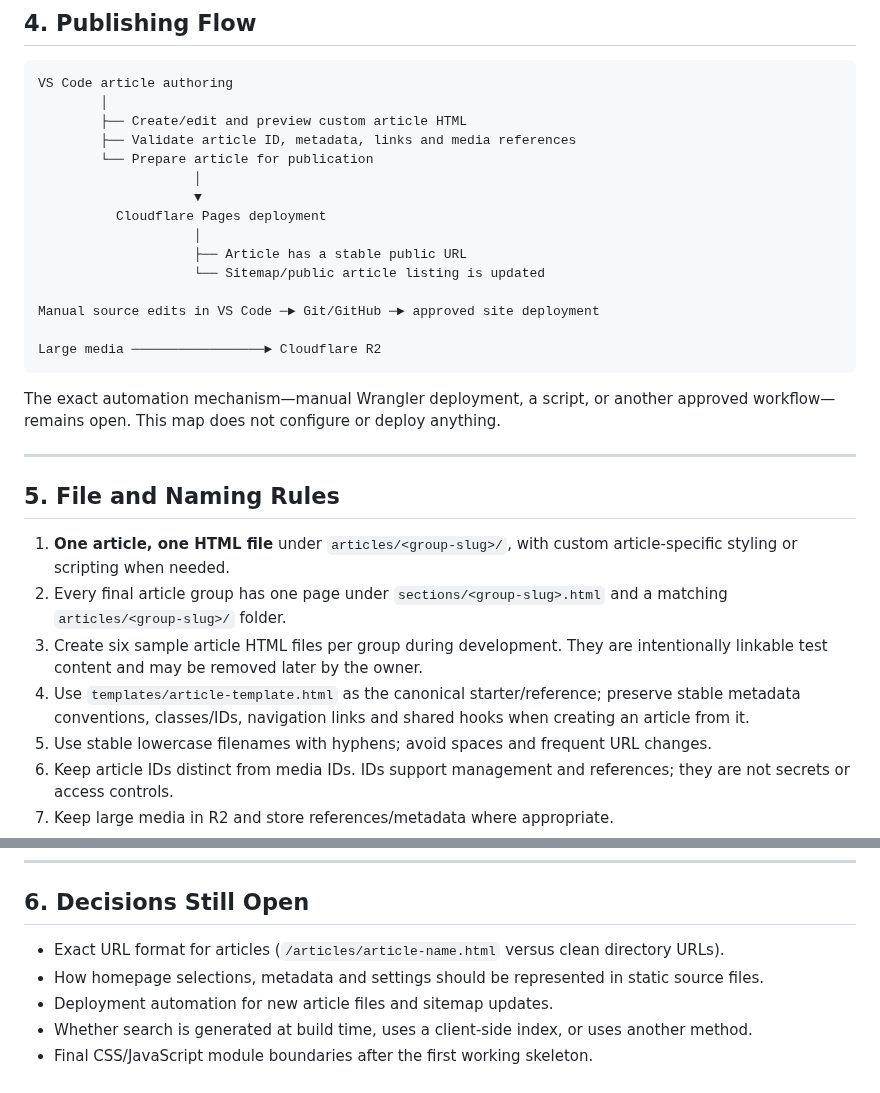
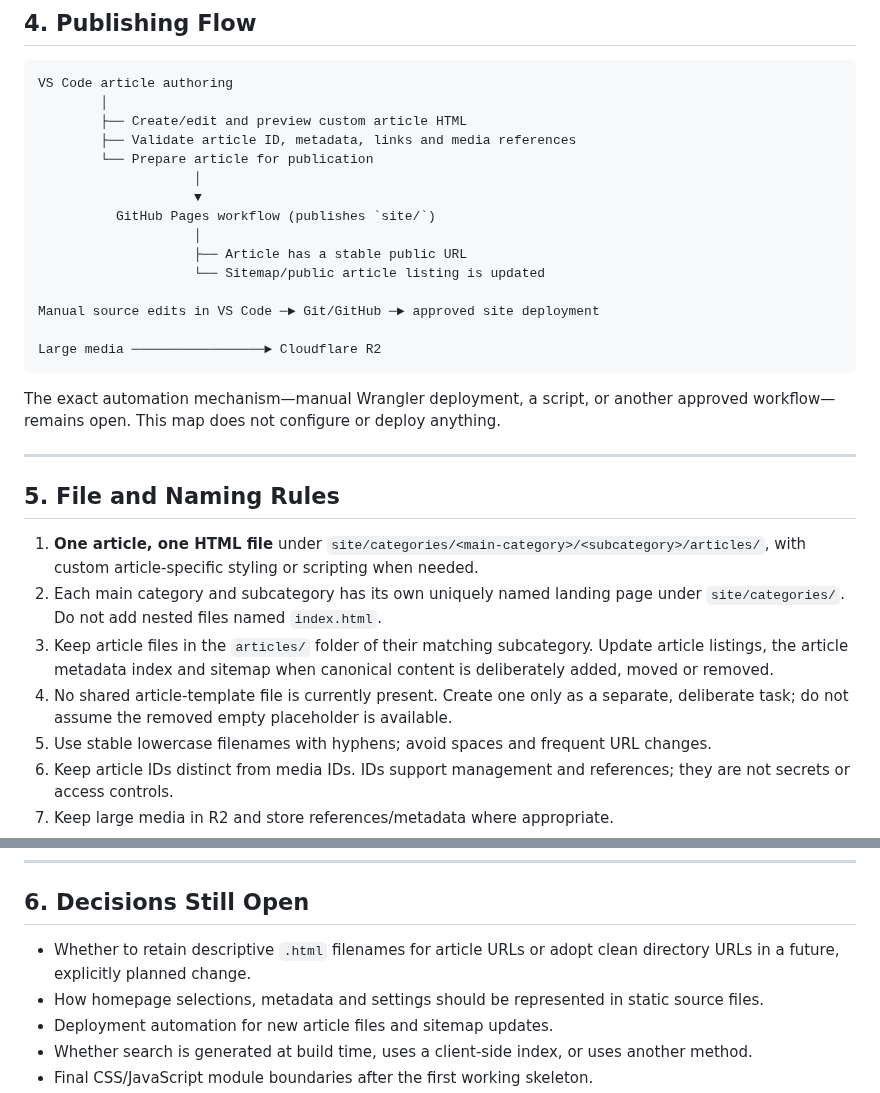
Before and after one commit to LuxrajKayal/Lux-Omni-Blog, a Markdown page: documentation/Lux-Omni-Blog-FileMap.md, 2 parts joined by grey strips. GitHub-like rendering.

```diff
--- a/documentation/Lux-Omni-Blog-FileMap.md
+++ b/documentation/Lux-Omni-Blog-FileMap.md
@@ -124,7 +127,7 @@ VS Code article authoring
         └── Prepare article for publication
                     │
                     ▼
-          Cloudflare Pages deployment
+          GitHub Pages workflow (publishes `site/`)
                     │
                     ├── Article has a stable public URL
                     └── Sitemap/public article listing is updated
@@ -140,10 +143,10 @@ The exact automation mechanism—manual Wrangler deployment, a script, or anothe
 
 ## 5. File and Naming Rules
 
-1. **One article, one HTML file** under `articles/<group-slug>/`, with custom article-specific styling or scripting when needed.
-2. Every final article group has one page under `sections/<group-slug>.html` and a matching `articles/<group-slug>/` folder.
-3. Create six sample article HTML files per group during development. They are intentionally linkable test content and may be removed later by the owner.
-4. Use `templates/article-template.html` as the canonical starter/reference; preserve stable metadata conventions, classes/IDs, navigation links and shared hooks when creating an article from it.
+1. **One article, one HTML file** under `site/categories/<main-category>/<subcategory>/articles/`, with custom article-specific styling or scripting when needed.
+2. Each main category and subcategory has its own uniquely named landing page under `site/categories/`. Do not add nested files named `index.html`.
+3. Keep article files in the `articles/` folder of their matching subcategory. Update article listings, the article metadata index and sitemap when canonical content is deliberately added, moved or removed.
+4. No shared article-template file is currently present. Create one only as a separate, deliberate task; do not assume the removed empty placeholder is available.
 5. Use stable lowercase filenames with hyphens; avoid spaces and frequent URL changes.
 6. Keep article IDs distinct from media IDs. IDs support management and references; they are not secrets or access controls.
 7. Keep large media in R2 and store references/metadata where appropriate.
@@ -156,7 +159,7 @@ The exact automation mechanism—manual Wrangler deployment, a script, or anothe
 
 ## 6. Decisions Still Open
 
-- Exact URL format for articles (`/articles/article-name.html` versus clean directory URLs).
+- Whether to retain descriptive `.html` filenames for article URLs or adopt clean directory URLs in a future, explicitly planned change.
 - How homepage selections, metadata and settings should be represented in static source files.
 - Deployment automation for new article files and sitemap updates.
 - Whether search is generated at build time, uses a client-side index, or uses another method.
```
Also changed, not shown: other parts of documentation/Lux-Omni-Blog-FileMap.md (+26 -23 lines).
